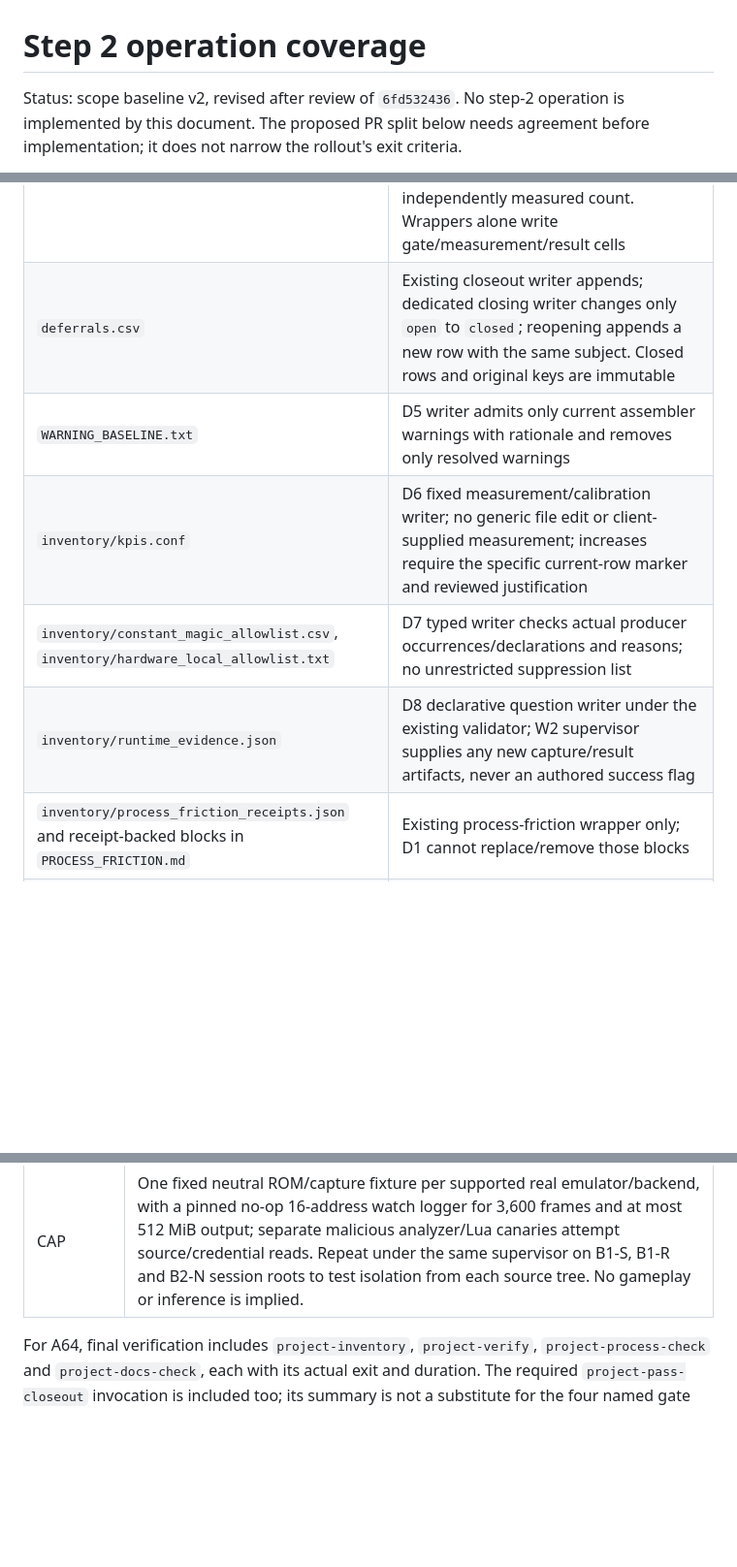
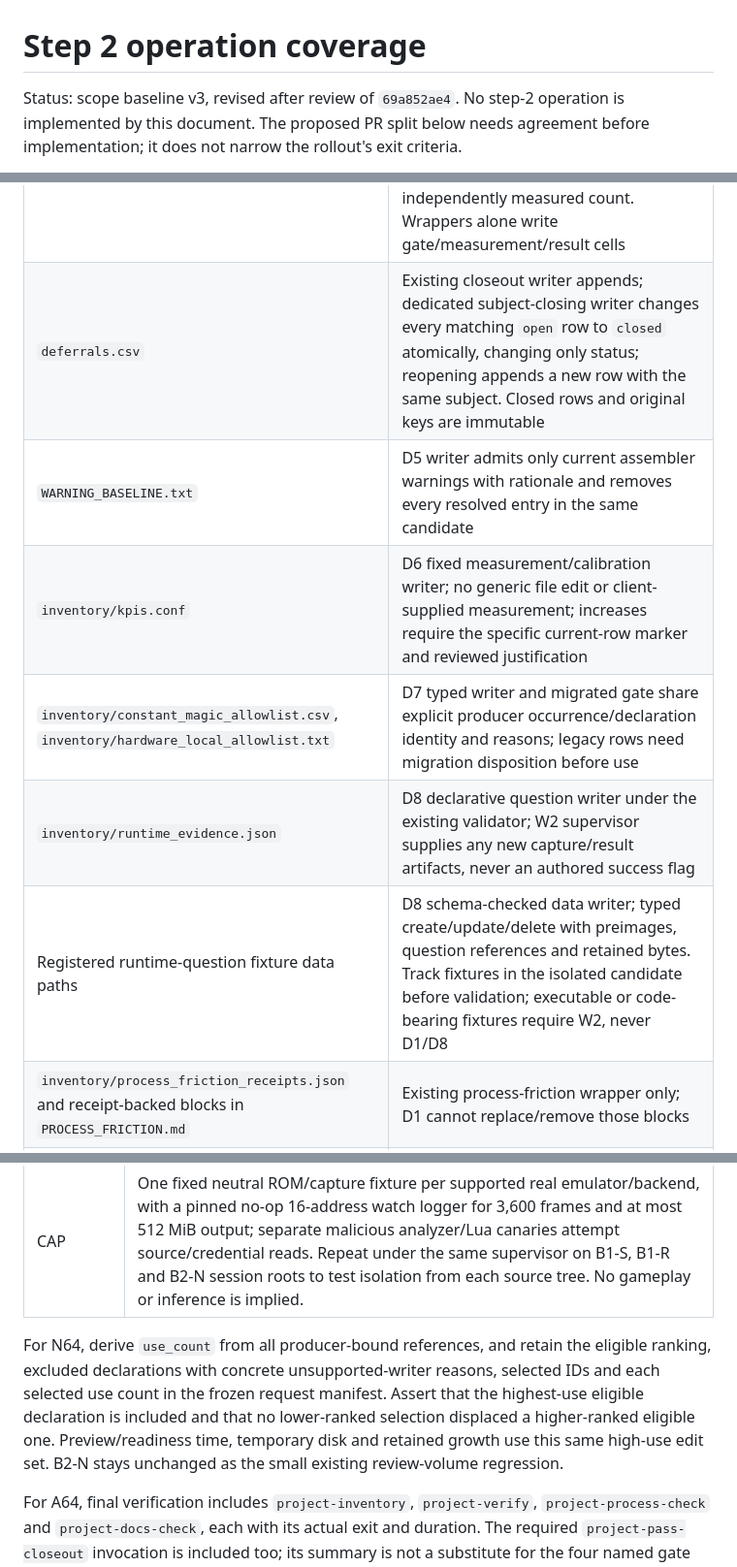
Before and after one commit to khansen/nesrev, a Markdown page: docs/structured-pass/STEP_2_COVERAGE.md, 3 parts joined by grey strips. Shown at 97% size. Drawn GitHub-style; blank space fills up the shorter version.

```diff
--- a/docs/structured-pass/STEP_2_COVERAGE.md
+++ b/docs/structured-pass/STEP_2_COVERAGE.md
@@ -1,6 +1,6 @@
 # Step 2 operation coverage
 
-Status: scope baseline v2, revised after review of `6fd532436`. No step-2
+Status: scope baseline v3, revised after review of `69a852ae4`. No step-2
 operation is implemented by this document. The proposed PR split below needs
 agreement before implementation; it does not narrow the rollout's exit criteria.
 
@@ -165,11 +165,12 @@ File and field ownership is:
 | `renames.csv` | Bound-rename transaction; pass ID and old/new names come from the selected edit, reason/confidence are authored |
 | `raw_ram_review.csv` | Judgment operation owns `status`, `proposed_symbol`, `notes`; service derives `last_pass_reviewed`; address is the immutable selector; trusted refresh owns `active`, counts and top readers/writers |
 | Scorecard | Direct authored cells are only `focus`/`notes`; service derives pass identity and pending/unmeasured seeds. Typed closeout also accepts author-supplied `REWORK_ITEMS`, which the wrapper records; it is not an independently measured count. Wrappers alone write gate/measurement/result cells |
-| `deferrals.csv` | Existing closeout writer appends; dedicated closing writer changes only `open` to `closed`; reopening appends a new row with the same subject. Closed rows and original keys are immutable |
-| `WARNING_BASELINE.txt` | D5 writer admits only current assembler warnings with rationale and removes only resolved warnings |
+| `deferrals.csv` | Existing closeout writer appends; dedicated subject-closing writer changes every matching `open` row to `closed` atomically, changing only status; reopening appends a new row with the same subject. Closed rows and original keys are immutable |
+| `WARNING_BASELINE.txt` | D5 writer admits only current assembler warnings with rationale and removes every resolved entry in the same candidate |
 | `inventory/kpis.conf` | D6 fixed measurement/calibration writer; no generic file edit or client-supplied measurement; increases require the specific current-row marker and reviewed justification |
-| `inventory/constant_magic_allowlist.csv`, `inventory/hardware_local_allowlist.txt` | D7 typed writer checks actual producer occurrences/declarations and reasons; no unrestricted suppression list |
+| `inventory/constant_magic_allowlist.csv`, `inventory/hardware_local_allowlist.txt` | D7 typed writer and migrated gate share explicit producer occurrence/declaration identity and reasons; legacy rows need migration disposition before use |
 | `inventory/runtime_evidence.json` | D8 declarative question writer under the existing validator; W2 supervisor supplies any new capture/result artifacts, never an authored success flag |
+| Registered runtime-question fixture data paths | D8 schema-checked data writer; typed create/update/delete with preimages, question references and retained bytes. Track fixtures in the isolated candidate before validation; executable or code-bearing fixtures require W2, never D1/D8 |
 | `inventory/process_friction_receipts.json` and receipt-backed blocks in `PROCESS_FRICTION.md` | Existing process-friction wrapper only; D1 cannot replace/remove those blocks |
 | Six generated inventories listed by `service.GENERATED_RELATIVE` and generated pass cache | Their existing fixed generators only; any added artifact needs an explicit writer entry |
 | `config/nesrev/` hints and approved declarative configuration | S6 typed service plus existing validators; execution/policy settings remain operator-owned |
@@ -333,6 +387,14 @@ reuse it unchanged; a failed selection is not permission to pick an easier case.
 | A64 | On each N64 source and B2-N: prepare a rejected candidate by also adding a document line naming a nonexistent symbol, then amend by removing that line while retaining the complete intended edit batch. Time the repair transaction through fresh validation and review readiness; initial setup/failure is separately measured and its disk remains counted until cleanup. |
 | M8 | B2-M on each of the three sources: publication 1 repeats N64/B2-N; 2 inserts 8 declarations and replaces 16 expressions; 3 localizes 8 labels; 4 reflows 8 ranges of 16 operands; 5 changes representation of four 16-byte ranges with matching hints; 6 edits 4 comment/layout units and two 256-byte document regions; 7 updates 64 typed ledger/policy rows including a runtime-question/deferral pair using a fixed tool profile; 8 repairs one expression, one comment and one document region. Each includes necessary supporting artifact rows and scorecard/closeout inputs, enumerated separately in the frozen request manifest; the existing 64-rename cap is unchanged. Freeze valid parity-preserving mechanical selections before 2A; include a refused attempt/repair, window continuation and reopened application. An unrepresentable workload remains a plan issue, not a silently skipped operation. |
 | CAP | One fixed neutral ROM/capture fixture per supported real emulator/backend, with a pinned no-op 16-address watch logger for 3,600 frames and at most 512 MiB output; separate malicious analyzer/Lua canaries attempt source/credential reads. Repeat under the same supervisor on B1-S, B1-R and B2-N session roots to test isolation from each source tree. No gameplay or inference is implied. |
+
+For N64, derive `use_count` from all producer-bound references, and retain the
+eligible ranking, excluded declarations with concrete unsupported-writer reasons,
+selected IDs and each selected use count in the frozen request manifest. Assert
+that the highest-use eligible declaration is included and that no lower-ranked
+selection displaced a higher-ranked eligible one. Preview/readiness time,
+temporary disk and retained growth use this same high-use edit set. B2-N stays
+unchanged as the small existing review-volume regression.
 
 For A64, final verification includes `project-inventory`, `project-verify`,
 `project-process-check` and `project-docs-check`, each with its actual exit and
```
Also changed, not shown: other parts of docs/structured-pass/STEP_2_COVERAGE.md (+75 -20 lines).
